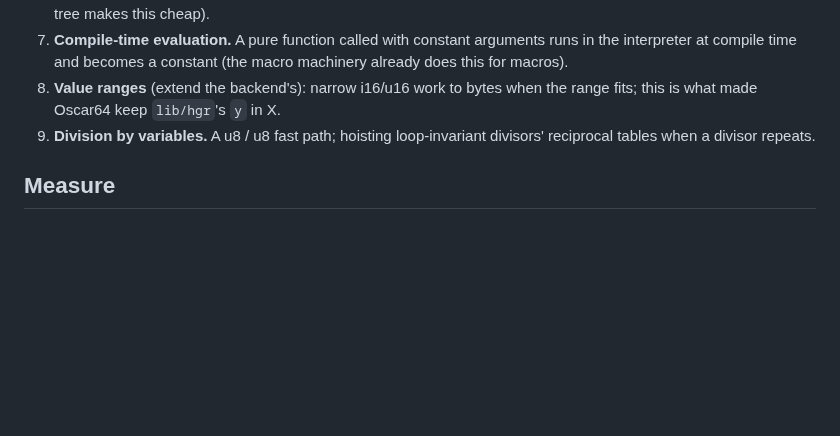
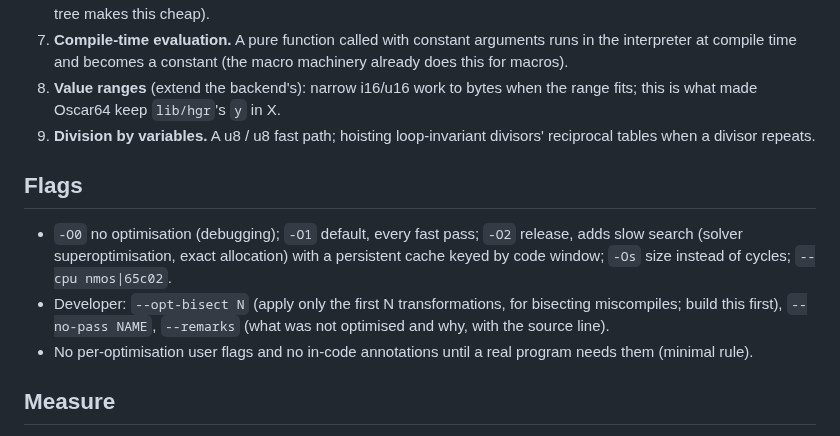
Before and after one commit to wegfawefgawefg/tisple, a Markdown page: docs/midlevel-optimizer.md, the part around the change. Rendered like a GitHub page; blank space fills up the shorter version.

Commit message:
Optimiser plan: -O levels, --opt-bisect, --no-pass, --remarks
Co-Authored-By: Claude Opus 5.5 <noreply@anthropic.com>
Claude-Session: https://claude.ai/code/session_01KixWKVPPKiDA7Txd4uHuB5

```diff
--- a/docs/midlevel-optimizer.md
+++ b/docs/midlevel-optimizer.md
@@ -64,6 +64,18 @@ by the existing differential tests and the fuzz farm.
 9. **Division by variables.** A u8 / u8 fast path; hoisting loop-invariant
    divisors' reciprocal tables when a divisor repeats.
 
+## Flags
+
+- `-O0` no optimisation (debugging); `-O1` default, every fast pass; `-O2`
+  release, adds slow search (solver superoptimisation, exact allocation) with a
+  persistent cache keyed by code window; `-Os` size instead of cycles;
+  `--cpu nmos|65c02`.
+- Developer: `--opt-bisect N` (apply only the first N transformations, for
+  bisecting miscompiles; build this first), `--no-pass NAME`, `--remarks` (what
+  was not optimised and why, with the source line).
+- No per-optimisation user flags and no in-code annotations until a real
+  program needs them (minimal rule).
+
 ## Measure
 
 - After each pass: the random race on 2,000 local seeds (`races/random.sh
```
